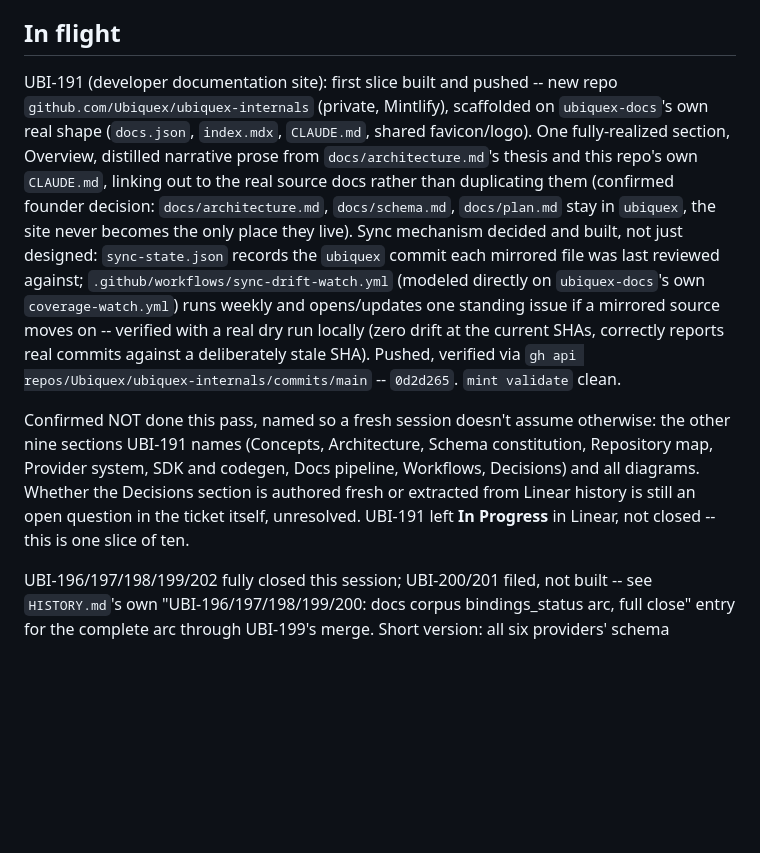
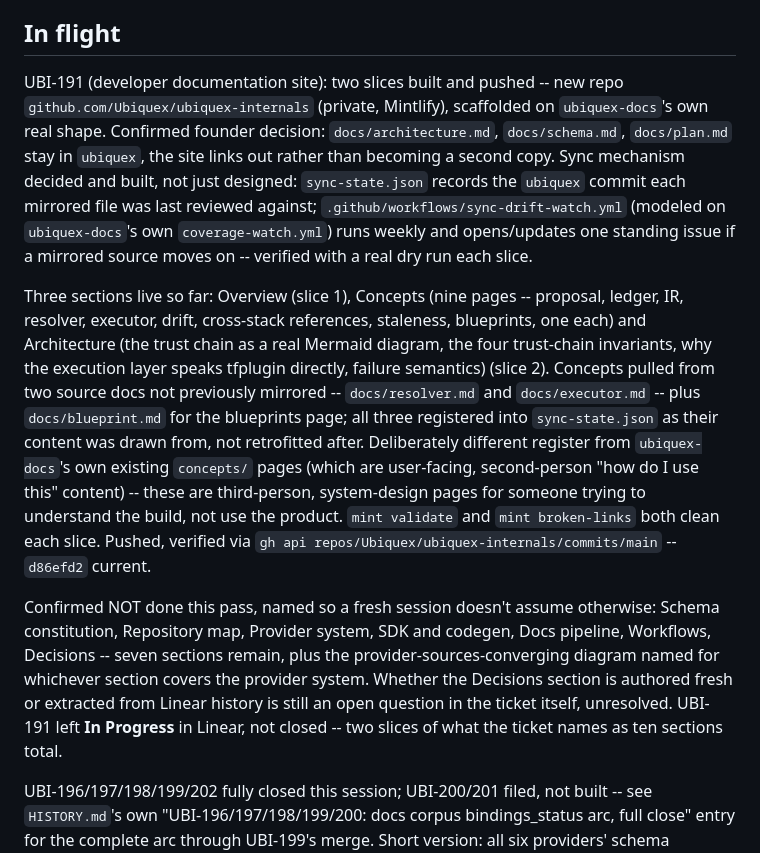
Before and after one commit to Ubiquex/ubiquex, a Markdown page: STATE.md, the part around the change. GitHub-like rendering; blank space fills up the shorter version.

Commit message:
state: UBI-191 second slice -- Concepts and Architecture sections

```diff
--- a/STATE.md
+++ b/STATE.md
@@ -7,31 +7,42 @@
 
 ## In flight
 
-UBI-191 (developer documentation site): first slice built and pushed --
+UBI-191 (developer documentation site): two slices built and pushed --
 new repo `github.com/Ubiquex/ubiquex-internals` (private, Mintlify),
-scaffolded on `ubiquex-docs`'s own real shape (`docs.json`, `index.mdx`,
-`CLAUDE.md`, shared favicon/logo). One fully-realized section, Overview,
-distilled narrative prose from `docs/architecture.md`'s thesis and this
-repo's own `CLAUDE.md`, linking out to the real source docs rather than
-duplicating them (confirmed founder decision: `docs/architecture.md`,
-`docs/schema.md`, `docs/plan.md` stay in `ubiquex`, the site never becomes
-the only place they live). Sync mechanism decided and built, not just
-designed: `sync-state.json` records the `ubiquex` commit each mirrored
-file was last reviewed against; `.github/workflows/sync-drift-watch.yml`
-(modeled directly on `ubiquex-docs`'s own `coverage-watch.yml`) runs
-weekly and opens/updates one standing issue if a mirrored source moves on
--- verified with a real dry run locally (zero drift at the current SHAs,
-correctly reports real commits against a deliberately stale SHA). Pushed,
-verified via `gh api repos/Ubiquex/ubiquex-internals/commits/main` --
-`0d2d265`. `mint validate` clean.
+scaffolded on `ubiquex-docs`'s own real shape. Confirmed founder
+decision: `docs/architecture.md`, `docs/schema.md`, `docs/plan.md` stay
+in `ubiquex`, the site links out rather than becoming a second copy.
+Sync mechanism decided and built, not just designed: `sync-state.json`
+records the `ubiquex` commit each mirrored file was last reviewed
+against; `.github/workflows/sync-drift-watch.yml` (modeled on
+`ubiquex-docs`'s own `coverage-watch.yml`) runs weekly and opens/updates
+one standing issue if a mirrored source moves on -- verified with a real
+dry run each slice.
+
+Three sections live so far: Overview (slice 1), Concepts (nine pages --
+proposal, ledger, IR, resolver, executor, drift, cross-stack references,
+staleness, blueprints, one each) and Architecture (the trust chain as a
+real Mermaid diagram, the four trust-chain invariants, why the execution
+layer speaks tfplugin directly, failure semantics) (slice 2). Concepts
+pulled from two source docs not previously mirrored -- `docs/resolver.md`
+and `docs/executor.md` -- plus `docs/blueprint.md` for the blueprints
+page; all three registered into `sync-state.json` as their content was
+drawn from, not retrofitted after. Deliberately different register from
+`ubiquex-docs`'s own existing `concepts/` pages (which are user-facing,
+second-person "how do I use this" content) -- these are third-person,
+system-design pages for someone trying to understand the build, not use
+the product. `mint validate` and `mint broken-links` both clean each
+slice. Pushed, verified via `gh api repos/Ubiquex/ubiquex-internals/commits/main`
+-- `d86efd2` current.
 
 Confirmed NOT done this pass, named so a fresh session doesn't assume
-otherwise: the other nine sections UBI-191 names (Concepts, Architecture,
-Schema constitution, Repository map, Provider system, SDK and codegen,
-Docs pipeline, Workflows, Decisions) and all diagrams. Whether the
-Decisions section is authored fresh or extracted from Linear history is
-still an open question in the ticket itself, unresolved. UBI-191 left
-**In Progress** in Linear, not closed -- this is one slice of ten.
+otherwise: Schema constitution, Repository map, Provider system, SDK and
+codegen, Docs pipeline, Workflows, Decisions -- seven sections remain,
+plus the provider-sources-converging diagram named for whichever section
+covers the provider system. Whether the Decisions section is authored
+fresh or extracted from Linear history is still an open question in the
+ticket itself, unresolved. UBI-191 left **In Progress** in Linear, not
+closed -- two slices of what the ticket names as ten sections total.
 
 UBI-196/197/198/199/202 fully closed this
 session; UBI-200/201 filed, not built -- see `HISTORY.md`'s own
```
